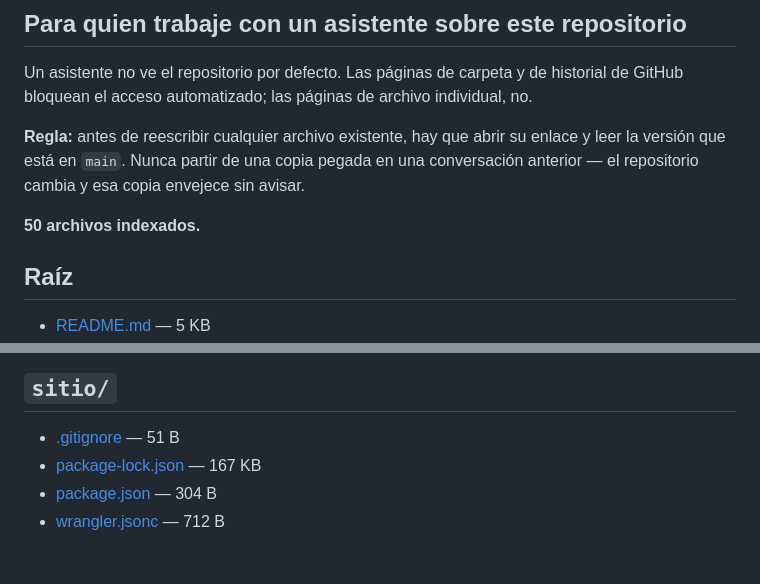
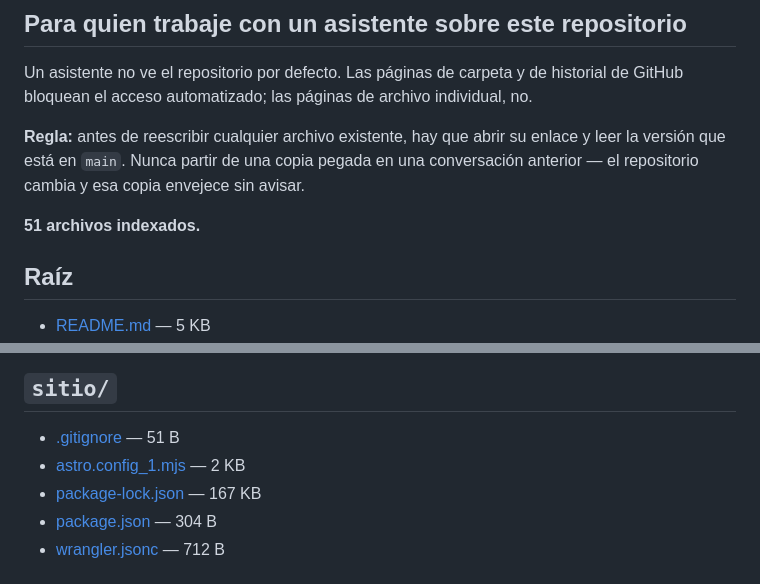
Before and after one commit to cardinaldatos/cardinal, a Markdown page: MAPA.md, 2 parts joined by grey strips. Rendered like a GitHub page.

Commit message:
Actualizar MAPA.md

```diff
--- a/MAPA.md
+++ b/MAPA.md
@@ -15,7 +15,7 @@ pegada en una conversación anterior — el repositorio cambia y esa copia
 envejece sin avisar.
 
 
-**50 archivos indexados.**
+**51 archivos indexados.**
 
 
 ## Raíz
@@ -67,6 +67,7 @@ envejece sin avisar.
 ## `sitio/`
 
 - [.gitignore](https://github.com/cardinaldatos/cardinal/blob/main/sitio/.gitignore) — 51 B
+- [astro.config_1.mjs](https://github.com/cardinaldatos/cardinal/blob/main/sitio/astro.config_1.mjs) — 2 KB
 - [package-lock.json](https://github.com/cardinaldatos/cardinal/blob/main/sitio/package-lock.json) — 167 KB
 - [package.json](https://github.com/cardinaldatos/cardinal/blob/main/sitio/package.json) — 304 B
 - [wrangler.jsonc](https://github.com/cardinaldatos/cardinal/blob/main/sitio/wrangler.jsonc) — 712 B
```
